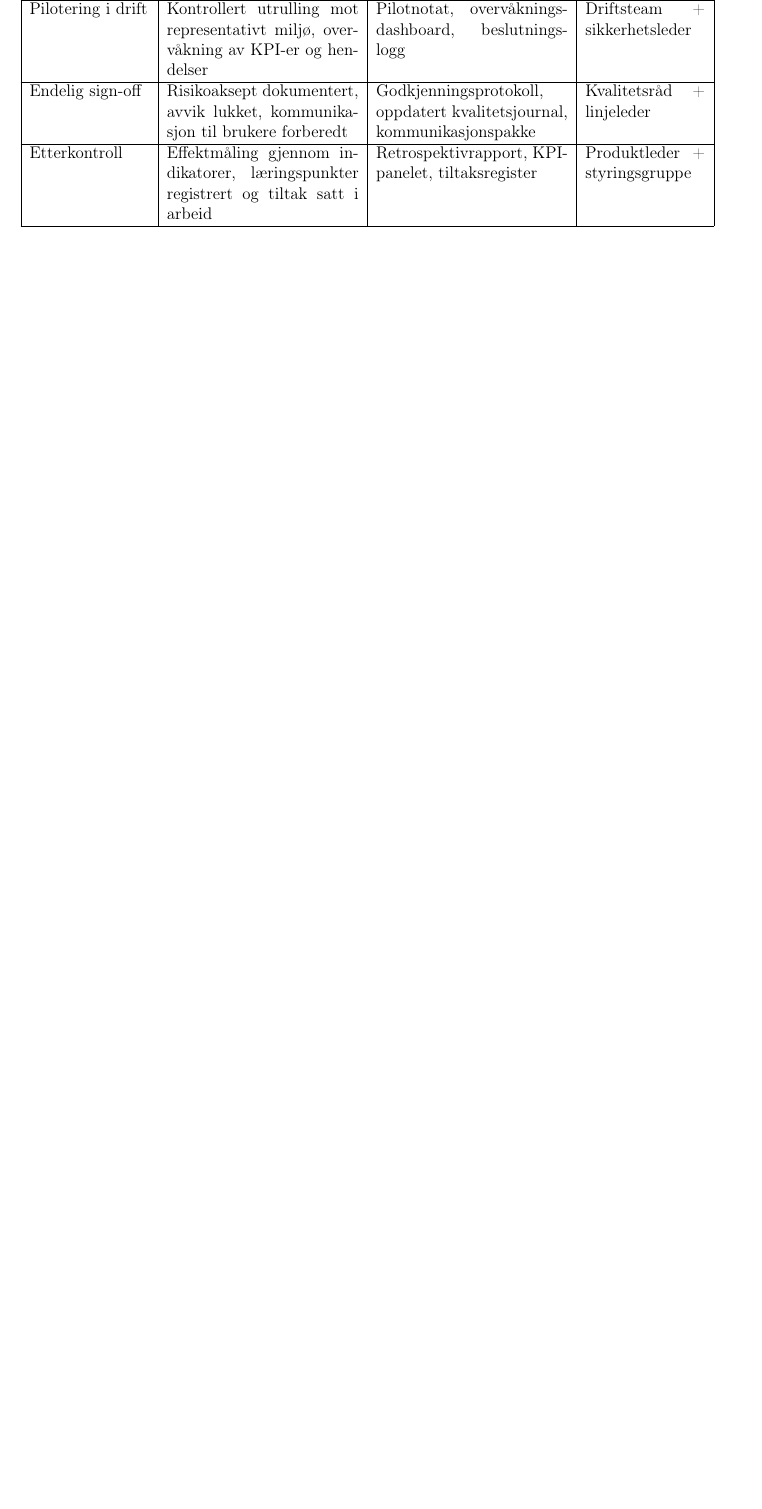
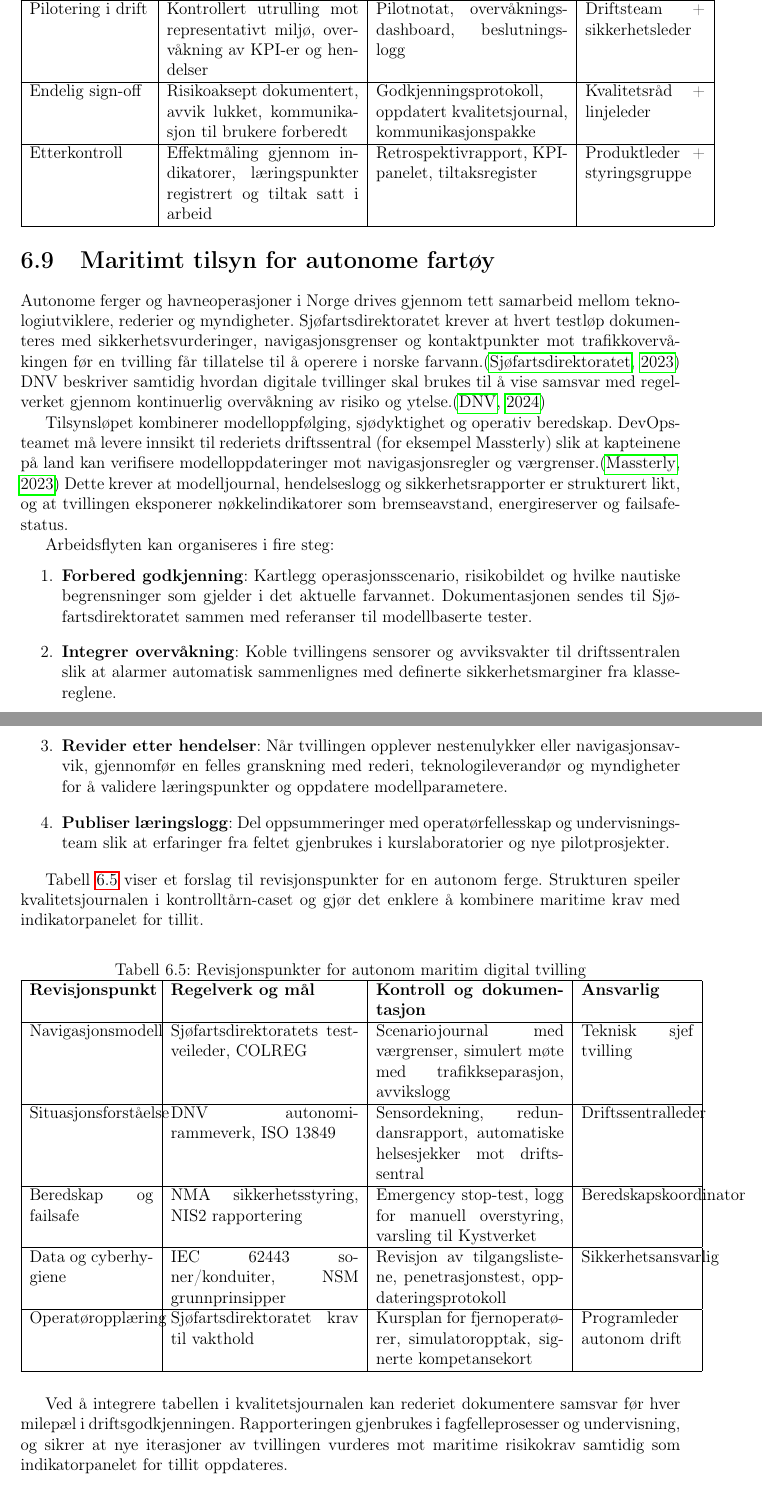
Before and after one commit to Nettking/roborepo, a LaTeX thesis (books/digitaltvilling_masterbok/main.tex, which reads books/digitaltvilling_masterbok/chapters/kapittel06-validering.tex): part of page 76 of 151 before the commit and two parts of pages 76 and 77 of 151 after it, the two joined at a grey line, cut so that both start at the same text, the shorter picture padded with empty space. Compiled offline with pdfLaTeX.

Commit message:
Legg til maritimt tilsynsløp i valideringskapitlet

```diff
--- a/books/digitaltvilling_masterbok/chapters/kapittel06-validering.tex
+++ b/books/digitaltvilling_masterbok/chapters/kapittel06-validering.tex
@@ -171,6 +171,44 @@ For å sikre at tabellen ikke bare blir et compliance-dokument, bør teamet etab
     \item \textbf{Læring og forbedring:} Etterkontrollen skal identifisere hvordan data fra produksjon kan brukes til å forbedre modell og prosess. Tiltak registreres som nye backlog-poster eller oppdateringer av styringssystemet.
 \end{enumerate}
 
+\section{Maritimt tilsyn for autonome fartøy}
+Autonome ferger og havneoperasjoner i Norge drives gjennom tett samarbeid mellom teknologiutviklere, rederier og myndigheter. Sjøfartsdirektoratet krever at hvert testløp dokumenteres med sikkerhetsvurderinger, navigasjonsgrenser og kontaktpunkter mot trafikkovervåkingen før en tvilling får tillatelse til å operere i norske farvann.\citep{sdir2023autonomefartoy} DNV beskriver samtidig hvordan digitale tvillinger skal brukes til å vise samsvar med regelverket gjennom kontinuerlig overvåkning av risiko og ytelse.\citep{dnv2024autonomous}
+
+Tilsynsløpet kombinerer modelloppfølging, sjødyktighet og operativ beredskap. DevOps-teamet må levere innsikt til rederiets driftssentral (for eksempel Massterly) slik at kapteinene på land kan verifisere modelloppdateringer mot navigasjonsregler og værgrenser.\citep{massterly2023operations} Dette krever at modelljournal, hendelseslogg og sikkerhetsrapporter er strukturert likt, og at tvillingen eksponerer nøkkelindikatorer som bremseavstand, energireserver og failsafe-status.
+
+Arbeidsflyten kan organiseres i fire steg:
+\begin{enumerate}
+    \item \textbf{Forbered godkjenning}: Kartlegg operasjonsscenario, risikobildet og hvilke nautiske begrensninger som gjelder i det aktuelle farvannet. Dokumentasjonen sendes til Sjøfartsdirektoratet sammen med referanser til modellbaserte tester.
+    \item \textbf{Integrer overvåkning}: Koble tvillingens sensorer og avviksvakter til driftssentralen slik at alarmer automatisk sammenlignes med definerte sikkerhetsmarginer fra klassereglene.
+    \item \textbf{Revider etter hendelser}: Når tvillingen opplever nestenulykker eller navigasjonsavvik, gjennomfør en felles granskning med rederi, teknologileverandør og myndigheter for å validere læringspunkter og oppdatere modellparametere.
+    \item \textbf{Publiser læringslogg}: Del oppsummeringer med operatørfellesskap og undervisningsteam slik at erfaringer fra feltet gjenbrukes i kurslaboratorier og nye pilotprosjekter.
+\end{enumerate}
+
+Tabell~\ref{tab:maritim-tilsyn} viser et forslag til revisjonspunkter for en autonom ferge. Strukturen speiler kvalitetsjournalen i kontrolltårn-caset og gjør det enklere å kombinere maritime krav med indikatorpanelet for tillit.
+
+\begin{table}[ht]
+    \centering
+    \caption{Revisjonspunkter for autonom maritim digital tvilling}
+    \label{tab:maritim-tilsyn}
+    \begin{tabular}{|p{3.1cm}|p{4.7cm}|p{4.7cm}|p{2.8cm}|}
+        \hline
+        \textbf{Revisjonspunkt} & \textbf{Regelverk og mål} & \textbf{Kontroll og dokumentasjon} & \textbf{Ansvarlig} \\
+        \hline
+        Navigasjonsmodell & Sjøfartsdirektoratets testveileder, COLREG & Scenariojournal med værgrenser, simulert møte med trafikkseparasjon, avvikslogg & Teknisk sjef tvilling \\
+        \hline
+        Situasjonsforståelse & DNV autonomi-rammeverk, ISO~13849 & Sensordekning, redundansrapport, automatiske helsesjekker mot driftssentral & Driftssentralleder \\
+        \hline
+        Beredskap og failsafe & NMA sikkerhetsstyring, NIS2 rapportering & Emergency stop-test, logg for manuell overstyring, varsling til Kystverket & Beredskapskoordinator \\
+        \hline
+        Data og cyberhygiene & IEC~62443 soner/konduiter, NSM grunnprinsipper & Revisjon av tilgangslistene, penetrasjonstest, oppdateringsprotokoll & Sikkerhetsansvarlig \\
+        \hline
+        Operatøropplæring & Sjøfartsdirektoratet krav til vakthold & Kursplan for fjernoperatører, simulatoropptak, signerte kompetansekort & Programleder autonom drift \\
+        \hline
+    \end{tabular}
+\end{table}
+
+Ved å integrere tabellen i kvalitetsjournalen kan rederiet dokumentere samsvar før hver milepæl i driftsgodkjenningen. Rapporteringen gjenbrukes i fagfelleprosesser og undervisning, og sikrer at nye iterasjoner av tvillingen vurderes mot maritime risikokrav samtidig som indikatorpanelet for tillit oppdateres.
+
 \section{Regulatoriske rammer og sikkerhetsstandarder}
 Fagfellepanelet etterspurte en tydelig kobling mellom kvalitetsprosessen og de regulatoriske rammene som gjelder for norske virksomheter. NIS2-direktivet og IEC~62443-serien definerer krav til cybersikkerhet, hendelseshåndtering og styring av industrielle kontrollsystemer, mens DNV-RP-A204 beskriver hvordan digitale tvillinger skal kvalifiseres i sikkerhetskritiske domener.\citep{eu2022nis2,iec62443-2-1,dnv2021a204} Disse rammeverkene krever at valideringsplanen dokumenterer både tekniske og organisatoriske tiltak, med klar oversikt over ansvar og godkjenninger.
 
```
Also changed, not shown: books/digitaltvilling_masterbok/completed_tasks.md (+1 -0 lines), books/digitaltvilling_masterbok/plan.md (+1 -1 lines), books/digitaltvilling_masterbok/support/oppgavetavle.md (+1 -0 lines), books/digitaltvilling_masterbok/support/referanser.bib (+22 -0 lines), books/digitaltvilling_masterbok/task_queue.md (+2 -0 lines).
